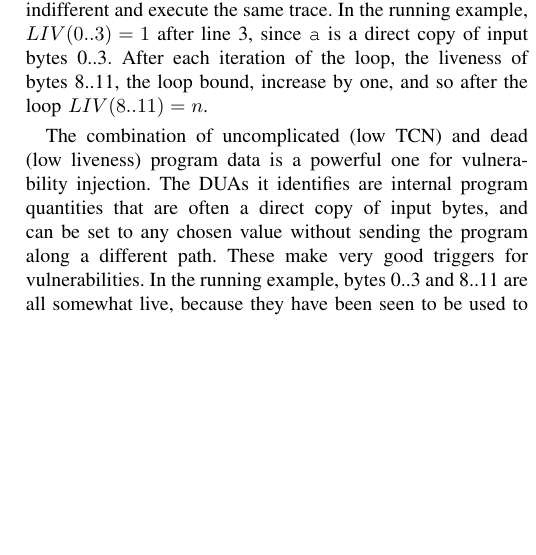
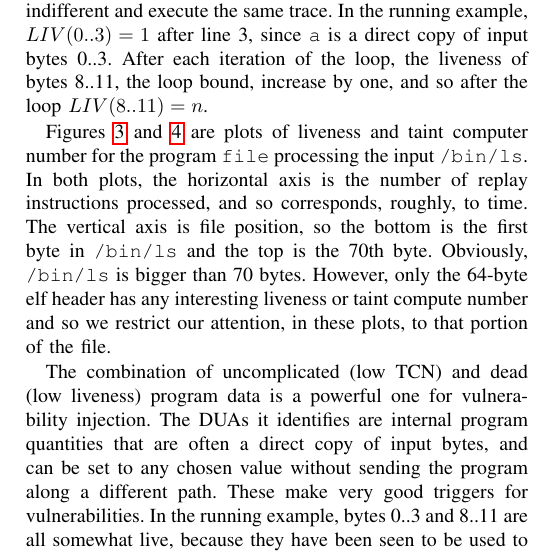
Before and after one commit to panda-re/lava, a LaTeX paper (paper1/paper.tex, which reads paper1/overview.tex): part of one column of page 3 of 11 before the commit and part of one column of page 3 of 12 after it, cut so that both start at the same text, the shorter picture padded with empty space. Compiled offline with pdfLaTeX.

Commit message:
writing words

```diff
--- a/paper1/overview.tex
+++ b/paper1/overview.tex
@@ -74,7 +74,13 @@ If one were to fuzz dead input bytes, the program should be indifferent and exec
 In the running example, $LIV(0..3)=1$ after line 3, since \verb+a+ is a direct copy of input bytes 0..3.
 After each iteration of the loop, the liveness of bytes 8..11, the loop bound, increase by one, and so after the loop $LIV(8..11)=n$.
 
-%The tope plots in Figures~\ref{
+Figures~\ref{fig:liv-graph} and~\ref{fig:tcn-graph} are plots of liveness and taint computer number for the program \verb+file+ processing the input \verb+/bin/ls+.
+In both plots, the horizontal axis is the number of replay instructions processed, and so corresponds, roughly, to time.
+The vertical axis is file position, so the bottom is the first byte in \verb+/bin/ls+ and the top is the 70th byte.
+Obviously, \verb+/bin/ls+ is bigger than 70 bytes.
+However, only the 64-byte elf header has any interesting liveness or taint compute number and so we restrict our attention, in these plots, to that portion of the file.
+
+
 
 \begin{figure}
 \centering
```
